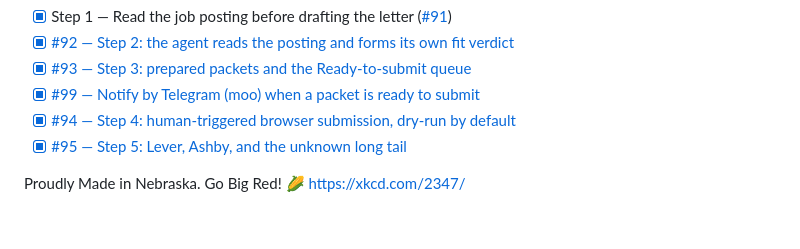
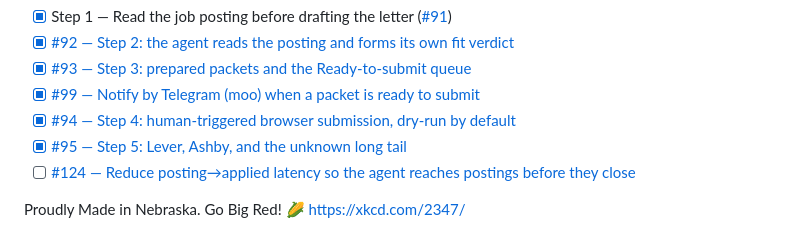
Before and after one commit to CryptoJones/OSApplyTrack, a Markdown page: BACKLOG.md, the part around the change. Drawn GitHub-style.

Commit message:
docs(backlog): add #124 — reduce posting→applied latency
The v1.23.0 fixes make the agent correct (no invalid auto-submits, closed
postings retired). The remaining reason nothing lands is latency: the 1h poll
cycle plus judge/apply time lets competitive postings close first. #124 scopes
the discovery/apply-latency work.

Co-Authored-By: Claude Opus 4.8 <noreply@anthropic.com>
Claude-Session: https://claude.ai/code/session_01VvwepDN6hwctieXLnkux8o

```diff
--- a/BACKLOG.md
+++ b/BACKLOG.md
@@ -52,5 +52,6 @@ clicks Submit. Each step below ships on its own; step 3 delivers most of the val
 - [x] [#99 — Notify by Telegram (moo) when a packet is ready to submit](https://github.com/CryptoJones/OSApplyTrack/issues/99)
 - [x] [#94 — Step 4: human-triggered browser submission, dry-run by default](https://github.com/CryptoJones/OSApplyTrack/issues/94)
 - [x] [#95 — Step 5: Lever, Ashby, and the unknown long tail](https://github.com/CryptoJones/OSApplyTrack/issues/95)
+- [ ] [#124 — Reduce posting→applied latency so the agent reaches postings before they close](https://github.com/CryptoJones/OSApplyTrack/issues/124)
 
 Proudly Made in Nebraska. Go Big Red! 🌽 https://xkcd.com/2347/
```
